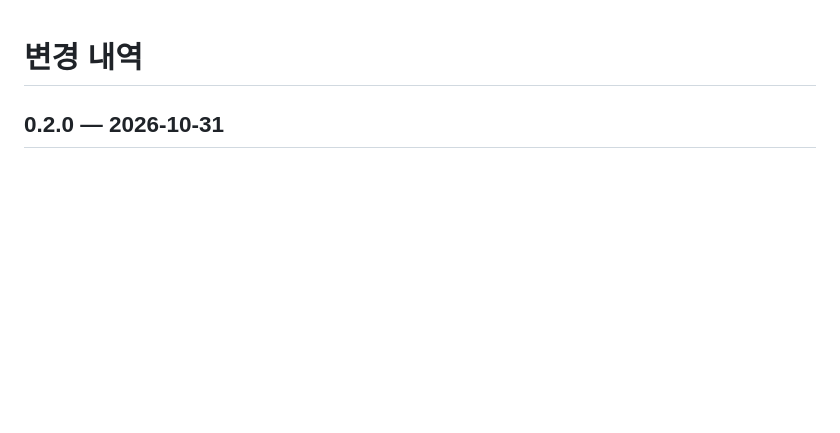
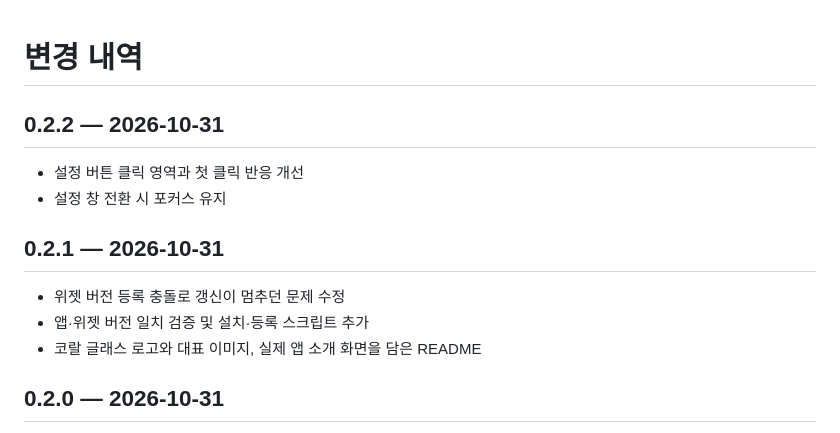
Before and after one commit to Hlxecz/Took_mac, a Markdown page: CHANGELOG.md, the part around the change. Drawn GitHub-style; blank space fills up the shorter version.

```diff
--- a/CHANGELOG.md
+++ b/CHANGELOG.md
@@ -1,4 +1,15 @@
 # 변경 내역
+
+## 0.2.2 — 2026-10-31
+
+- 설정 버튼 클릭 영역과 첫 클릭 반응 개선
+- 설정 창 전환 시 포커스 유지
+
+## 0.2.1 — 2026-10-31
+
+- 위젯 버전 등록 충돌로 갱신이 멈추던 문제 수정
+- 앱·위젯 버전 일치 검증 및 설치·등록 스크립트 추가
+- 코랄 글래스 로고와 대표 이미지, 실제 앱 소개 화면을 담은 README
 
 ## 0.2.0 — 2026-10-31
 
```
Also changed, not shown: README.md (+70 -49 lines), docs/BRAND.md (added, +20 -0 lines), docs/DEVELOPMENT.md (added, +64 -0 lines), docs/assets/plans-screen.png (added), docs/assets/upcoming-screen.png (added).
